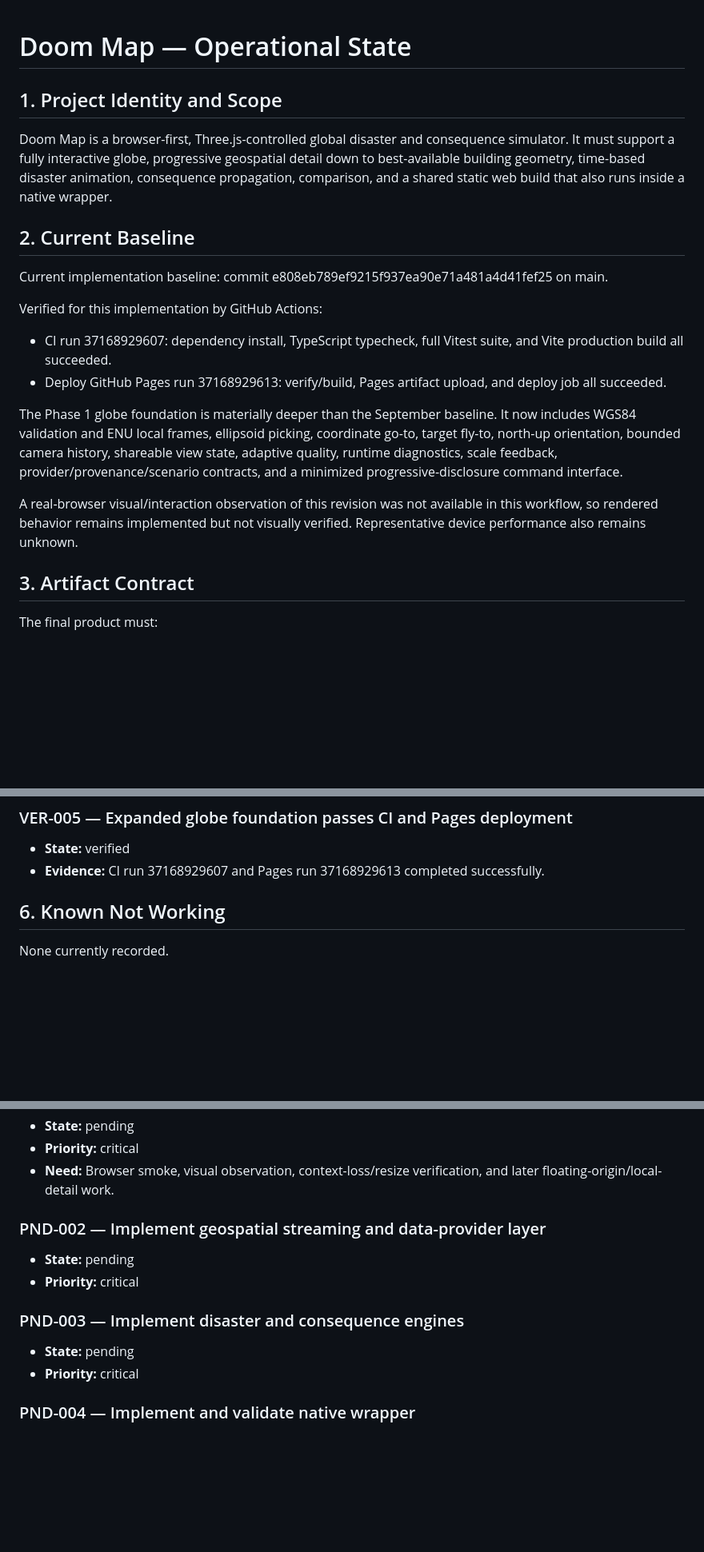
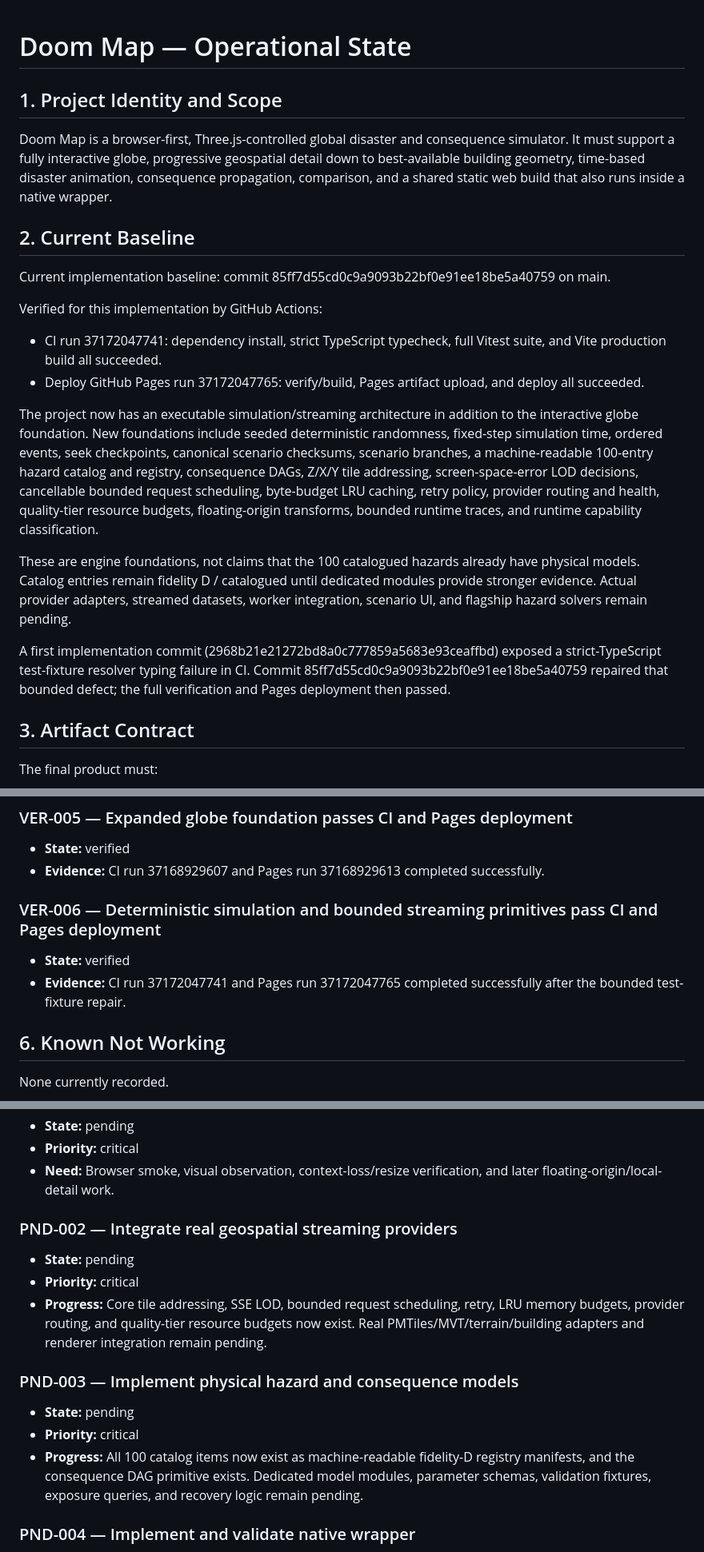
Before and after one commit to westkitty/Doom_Map, a Markdown page: OPERATIONAL_STATE.md, 3 parts joined by grey strips. Shown at 80% size. Drawn GitHub-style; blank space fills up the shorter version.

```diff
--- a/OPERATIONAL_STATE.md
+++ b/OPERATIONAL_STATE.md
@@ -7,12 +7,12 @@
   "project_name": "Doom Map",
   "project_root": "westkitty/Doom_Map",
   "artifact_path": "",
-  "state_revision": 5,
-  "last_updated": "2026-10-04T01:45:15Z",
+  "state_revision": 6,
+  "last_updated": "2026-10-04T02:46:35Z",
   "current_baseline": {
-    "identity": "commit e808eb789ef9215f937ea90e71a481a4d41fef25",
+    "identity": "commit 85ff7d55cd0c9a9093b22bf0e91ee18be5a40759",
     "state": "current-baseline",
-    "last_verified": "2026-10-04T01:45:15Z"
+    "last_verified": "2026-10-04T02:46:35Z"
   },
   "scope_boundaries": [
     "Doom Map repository, web deployment, and native wrapper only",
@@ -28,15 +28,17 @@ Doom Map is a browser-first, Three.js-controlled global disaster and consequence
 
 ## 2. Current Baseline
 
-Current implementation baseline: commit e808eb789ef9215f937ea90e71a481a4d41fef25 on main.
+Current implementation baseline: commit 85ff7d55cd0c9a9093b22bf0e91ee18be5a40759 on main.
 
 Verified for this implementation by GitHub Actions:
-- CI run 37168929607: dependency install, TypeScript typecheck, full Vitest suite, and Vite production build all succeeded.
-- Deploy GitHub Pages run 37168929613: verify/build, Pages artifact upload, and deploy job all succeeded.
+- CI run 37172047741: dependency install, strict TypeScript typecheck, full Vitest suite, and Vite production build all succeeded.
+- Deploy GitHub Pages run 37172047765: verify/build, Pages artifact upload, and deploy all succeeded.
 
-The Phase 1 globe foundation is materially deeper than the September baseline. It now includes WGS84 validation and ENU local frames, ellipsoid picking, coordinate go-to, target fly-to, north-up orientation, bounded camera history, shareable view state, adaptive quality, runtime diagnostics, scale feedback, provider/provenance/scenario contracts, and a minimized progressive-disclosure command interface.
+The project now has an executable simulation/streaming architecture in addition to the interactive globe foundation. New foundations include seeded deterministic randomness, fixed-step simulation time, ordered events, seek checkpoints, canonical scenario checksums, scenario branches, a machine-readable 100-entry hazard catalog and registry, consequence DAGs, Z/X/Y tile addressing, screen-space-error LOD decisions, cancellable bounded request scheduling, byte-budget LRU caching, retry policy, provider routing and health, quality-tier resource budgets, floating-origin transforms, bounded runtime traces, and runtime capability classification.
 
-A real-browser visual/interaction observation of this revision was not available in this workflow, so rendered behavior remains implemented but not visually verified. Representative device performance also remains unknown.
+These are engine foundations, not claims that the 100 catalogued hazards already have physical models. Catalog entries remain fidelity D / catalogued until dedicated modules provide stronger evidence. Actual provider adapters, streamed datasets, worker integration, scenario UI, and flagship hazard solvers remain pending.
+
+A first implementation commit (2968b21e21272bd8a0c777859a5683e93ceaffbd) exposed a strict-TypeScript test-fixture resolver typing failure in CI. Commit 85ff7d55cd0c9a9093b22bf0e91ee18be5a40759 repaired that bounded defect; the full verification and Pages deployment then passed.
 
 ## 3. Artifact Contract
 
@@ -127,6 +129,14 @@ The final product must:
 - **Evidence:** CI run 37168929607 and Pages run 37168929613 completed successfully.
 <!-- /operational-state:entry -->
 
+<!-- operational-state:entry
+{"id":"VER-006","title":"Deterministic simulation and bounded streaming primitives pass CI and Pages deployment","state":"verified","capability":"The 85ff7d55cd0c9a9093b22bf0e91ee18be5a40759 source provides tested deterministic simulation, hazard registry, consequence graph, tile/LOD, request scheduling, cache/retry, provider routing, resource budgeting, floating-origin, trace, capability, and branch-graph primitives.","scope":"Simulation/streaming foundation source and tests","verification_method":"GitHub Actions CI run 37172047741 and Deploy GitHub Pages run 37172047765","evidence":"Strict TypeScript, full Vitest suite, production build, Pages build/artifact upload, and deploy succeeded after repairing one test-fixture typing failure.","artifact_revision":"85ff7d55cd0c9a9093b22bf0e91ee18be5a40759","last_verified":"2026-10-04T02:46:35Z","dependencies":["src/sim","src/hazards","src/consequences","src/geo","src/data","src/globe/floatingOrigin.ts","src/core/runtimeTrace.ts","src/core/capabilities.ts","src/scenario/branchGraph.ts","tests"],"freshness":"current implementation baseline","recheck_trigger":"Simulation, streaming, provider, hazard registry, consequence graph, or related test changes"}
+-->
+### VER-006 — Deterministic simulation and bounded streaming primitives pass CI and Pages deployment
+- **State:** verified
+- **Evidence:** CI run 37172047741 and Pages run 37172047765 completed successfully after the bounded test-fixture repair.
+<!-- /operational-state:entry -->
+
 ## 6. Known Not Working
 
 None currently recorded.
@@ -158,13 +168,15 @@ None currently recorded.
 - **Priority:** critical
 - **Need:** Browser smoke, visual observation, context-loss/resize verification, and later floating-origin/local-detail work.
 
-### PND-002 — Implement geospatial streaming and data-provider layer
+### PND-002 — Integrate real geospatial streaming providers
 - **State:** pending
 - **Priority:** critical
+- **Progress:** Core tile addressing, SSE LOD, bounded request scheduling, retry, LRU memory budgets, provider routing, and quality-tier resource budgets now exist. Real PMTiles/MVT/terrain/building adapters and renderer integration remain pending.
 
-### PND-003 — Implement disaster and consequence engines
+### PND-003 — Implement physical hazard and consequence models
 - **State:** pending
 - **Priority:** critical
+- **Progress:** All 100 catalog items now exist as machine-readable fidelity-D registry manifests, and the consequence DAG primitive exists. Dedicated model modules, parameter schemas, validation fixtures, exposure queries, and recovery logic remain pending.
 
 ### PND-004 — Implement and validate native wrapper
 - **State:** pending
```
Also changed, not shown: other parts of OPERATIONAL_STATE.md (+11 -3 lines), README.md (+1 -1 lines).
